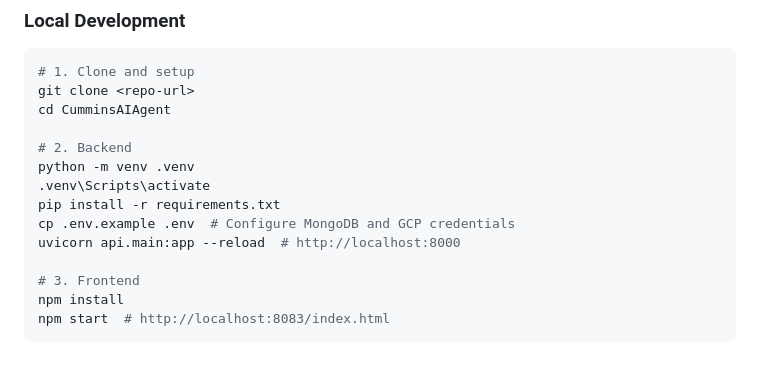
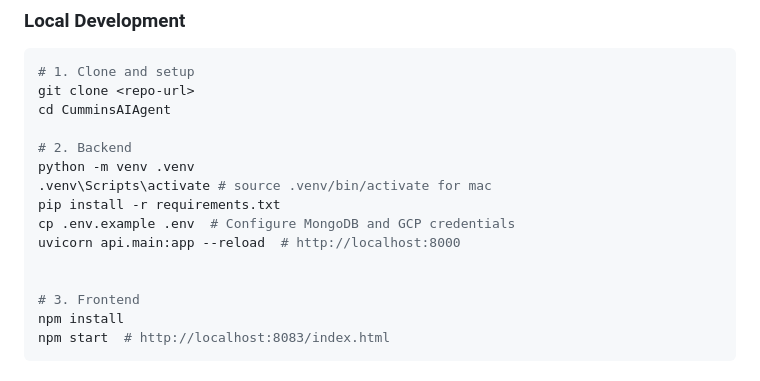
Before and after one commit to vikramk100/CumminsAIAgent, a Markdown page: README.md, the part around the change. GitHub-like rendering.

```diff
--- a/README.md
+++ b/README.md
@@ -18,10 +18,11 @@ cd CumminsAIAgent
 
 # 2. Backend
 python -m venv .venv
-.venv\Scripts\activate
+.venv\Scripts\activate # source .venv/bin/activate for mac
 pip install -r requirements.txt
 cp .env.example .env  # Configure MongoDB and GCP credentials
 uvicorn api.main:app --reload  # http://localhost:8000
+
 
 # 3. Frontend
 npm install
```
